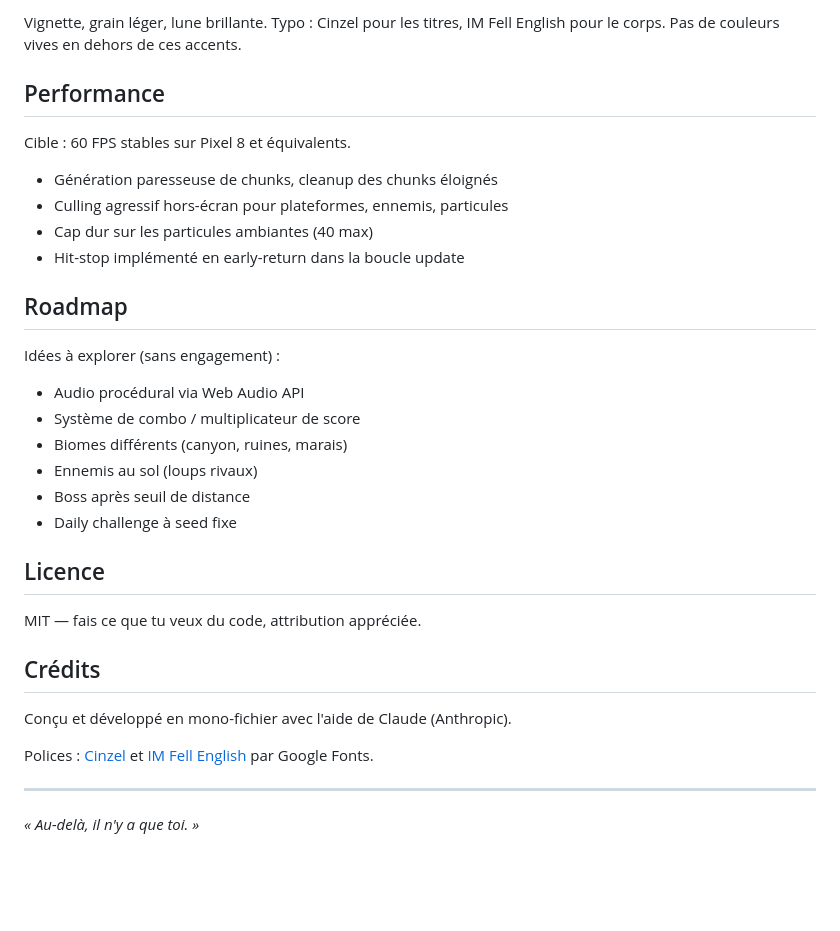
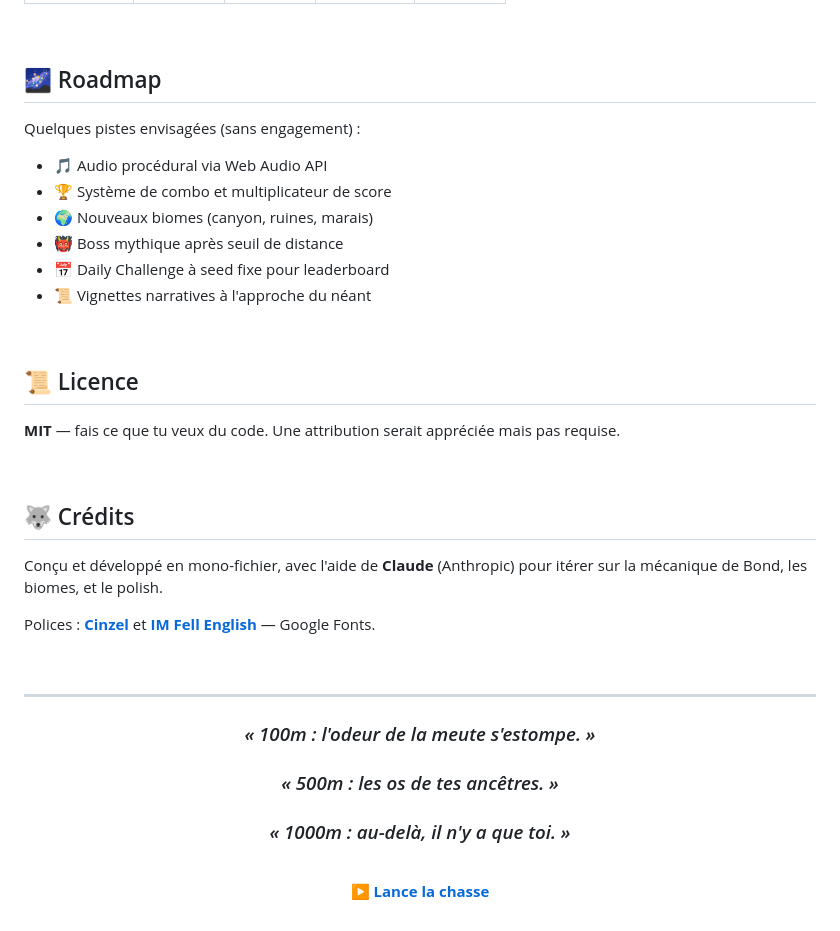
Before and after one commit to Maxilyas/Lupus, a Markdown page: README.md, the part around one of its changes. GitHub-like rendering; blank space fills up the shorter version.

```diff
--- a/README.md
+++ b/README.md
@@ -104,36 +205,43 @@ Palette cinématographique nocturne :
 
-Vignette, grain léger, lune brillante. Typo : Cinzel pour les titres, IM Fell English pour le corps. Pas de couleurs vives en dehors de ces accents.
+<br>
 
-## Performance
+## 🌌 Roadmap
 
-Cible : 60 FPS stables sur Pixel 8 et équivalents.
+Quelques pistes envisagées (sans engagement) :
 
-- Génération paresseuse de chunks, cleanup des chunks éloignés
-- Culling agressif hors-écran pour plateformes, ennemis, particules
-- Cap dur sur les particules ambiantes (40 max)
-- Hit-stop implémenté en early-return dans la boucle update
+- 🎵 Audio procédural via Web Audio API
+- 🏆 Système de combo et multiplicateur de score
+- 🌍 Nouveaux biomes (canyon, ruines, marais)
+- 👹 Boss mythique après seuil de distance
+- 📅 Daily Challenge à seed fixe pour leaderboard
+- 📜 Vignettes narratives à l'approche du néant
 
-## Roadmap
+<br>
 
-Idées à explorer (sans engagement) :
+## 📜 Licence
 
-- Audio procédural via Web Audio API
-- Système de combo / multiplicateur de score
-- Biomes différents (canyon, ruines, marais)
-- Ennemis au sol (loups rivaux)
-- Boss après seuil de distance
-- Daily challenge à seed fixe
+**MIT** — fais ce que tu veux du code. Une attribution serait appréciée mais pas requise.
 
-## Licence
+<br>
 
-MIT — fais ce que tu veux du code, attribution appréciée.
+## 🐺 Crédits
 
-## Crédits
+Conçu et développé en mono-fichier, avec l'aide de **Claude** (Anthropic) pour itérer sur la mécanique de Bond, les biomes, et le polish.
 
-Conçu et développé en mono-fichier avec l'aide de Claude (Anthropic).
+Polices : [**Cinzel**](https://fonts.google.com/specimen/Cinzel) et [**IM Fell English**](https://fonts.google.com/specimen/IM+Fell+English) — Google Fonts.
 
-Polices : [Cinzel](https://fonts.google.com/specimen/Cinzel) et [IM Fell English](https://fonts.google.com/specimen/IM+Fell+English) par Google Fonts.
+<br>
 
 ---
 
-*« Au-delà, il n'y a que toi. »*
+<div align="center">
+
+### *« 100m : l'odeur de la meute s'estompe. »*
+### *« 500m : les os de tes ancêtres. »*
+### *« 1000m : au-delà, il n'y a que toi. »*
+
+<br>
+
+**[▶ Lance la chasse](https://maxilyas.github.io/Lupus/)**
+
+</div>
```
Also changed, not shown: other parts of README.md (+160 -59 lines).
